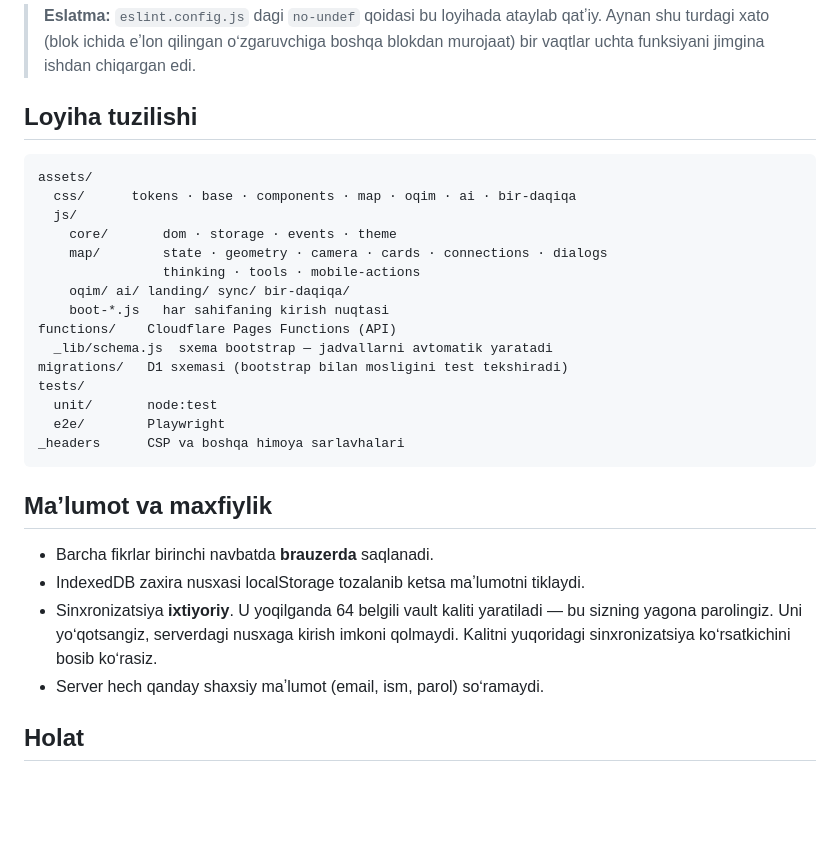
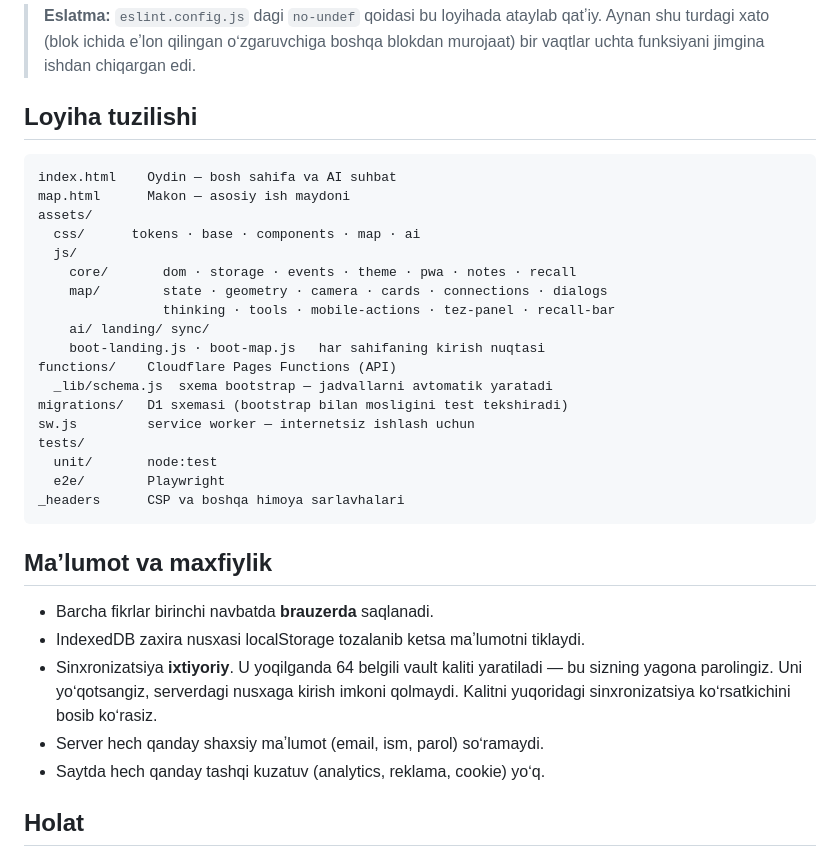
Before and after one commit to alisher-ds/oydin-uz, a Markdown page: README.md, the part around one of its changes. Drawn GitHub-style; blank space fills up the shorter version.

````diff
--- a/README.md
+++ b/README.md
@@ -118,17 +124,20 @@ CI har push va pull requestda shularning barchasini ishga tushiradi
 ## Loyiha tuzilishi
 
 ```
+index.html    Oydin — bosh sahifa va AI suhbat
+map.html      Makon — asosiy ish maydoni
 assets/
-  css/      tokens · base · components · map · oqim · ai · bir-daqiqa
+  css/      tokens · base · components · map · ai
   js/
-    core/       dom · storage · events · theme
+    core/       dom · storage · events · theme · pwa · notes · recall
     map/        state · geometry · camera · cards · connections · dialogs
-                thinking · tools · mobile-actions
-    oqim/ ai/ landing/ sync/ bir-daqiqa/
-    boot-*.js   har sahifaning kirish nuqtasi
+                thinking · tools · mobile-actions · tez-panel · recall-bar
+    ai/ landing/ sync/
+    boot-landing.js · boot-map.js   har sahifaning kirish nuqtasi
 functions/    Cloudflare Pages Functions (API)
   _lib/schema.js  sxema bootstrap — jadvallarni avtomatik yaratadi
 migrations/   D1 sxemasi (bootstrap bilan mosligini test tekshiradi)
+sw.js         service worker — internetsiz ishlash uchun
 tests/
   unit/       node:test
   e2e/        Playwright
@@ -144,6 +153,7 @@ _headers      CSP va boshqa himoya sarlavhalari
   nusxaga kirish imkoni qolmaydi. Kalitni yuqoridagi sinxronizatsiya
   koʻrsatkichini bosib koʻrasiz.
 - Server hech qanday shaxsiy maʼlumot (email, ism, parol) soʻramaydi.
+- Saytda hech qanday tashqi kuzatuv (analytics, reklama, cookie) yoʻq.
 
 ## Holat
 
````
Also changed, not shown: other parts of README.md (+17 -11 lines).
